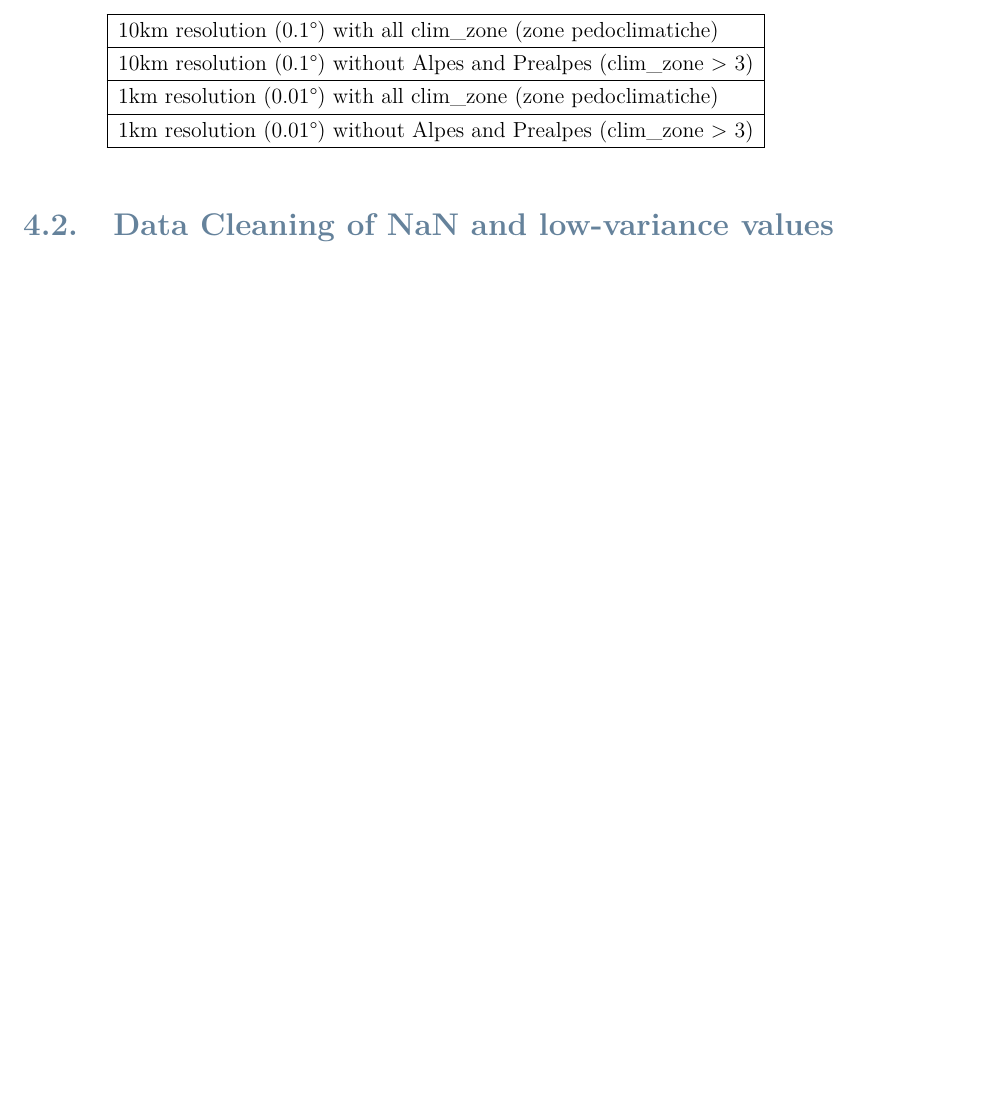
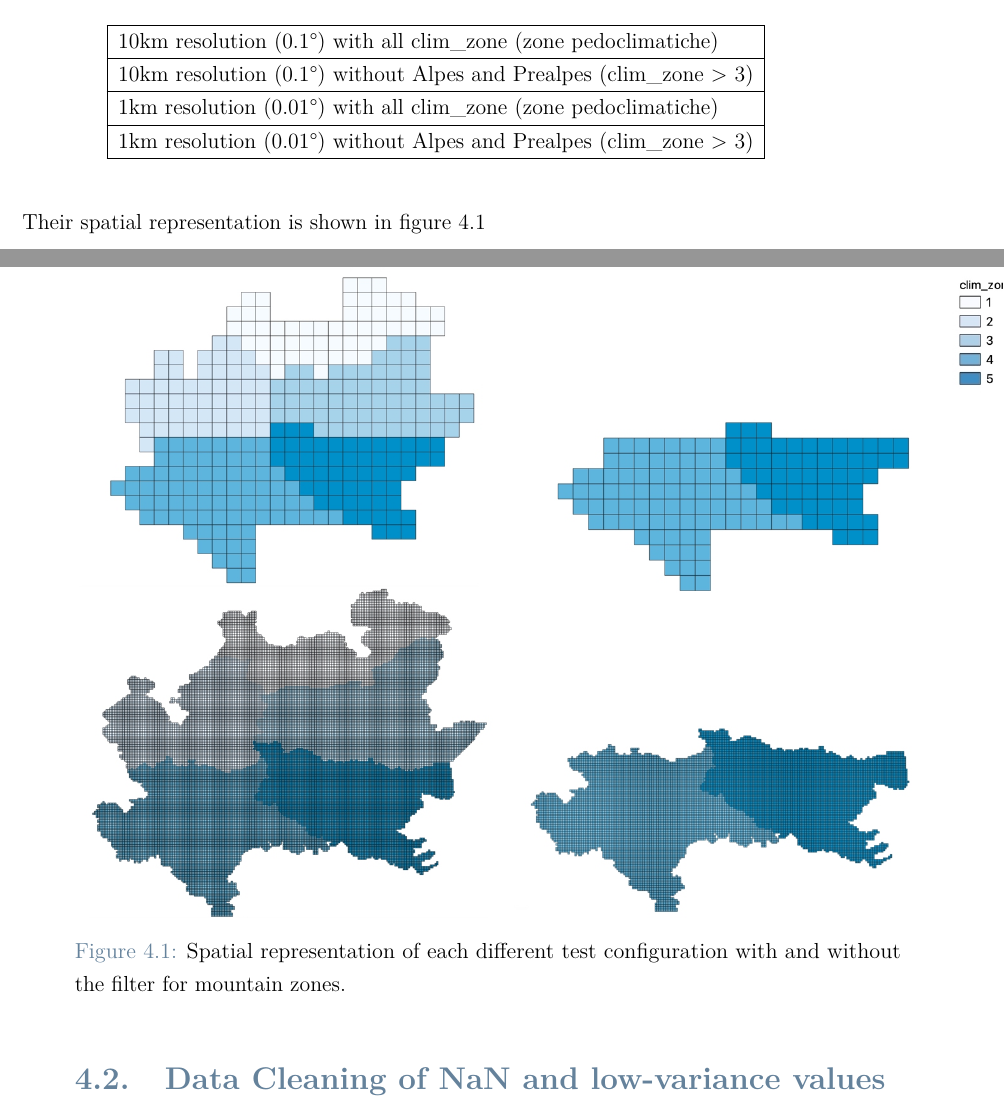
Before and after one commit to bresc19/My_thesis, a LaTeX thesis (Thesis.tex, which reads chapters/caseofstudy.tex): part of page 58 of 102 before the commit and two parts of pages 58 and 59 of 104 after it, the two joined at a grey line, cut so that both start at the same text, the shorter picture padded with empty space. Compiled offline with pdfLaTeX.

Commit message:
Updates from Overleaf

```diff
--- a/chapters/caseofstudy.tex
+++ b/chapters/caseofstudy.tex
@@ -293,6 +293,14 @@ Since I assume 2 different resolutions and with the possibility to include or no
         1km resolution (0.01°) without Alpes and Prealpes (clim\_zone > 3)  \\ \hline
     \end{tabular}
 \end{table}
+Their spatial representation is shown in figure \ref{fig:configuration}
+
+\begin{figure}[H]
+\centering
+\includegraphics[scale=0.35]{images/configurations.jpeg}
+  \caption{Spatial representation of each different test configuration with and without the filter for mountain zones.}
+ \label{fig:configuration}
+\end{figure}
 \section{Data Cleaning of NaN and low-variance values }
 \label{subsec:nan}
 In my work, I considered as target variable the PM25 and Ammonia measured by ARPA ground sensors.\\
```
